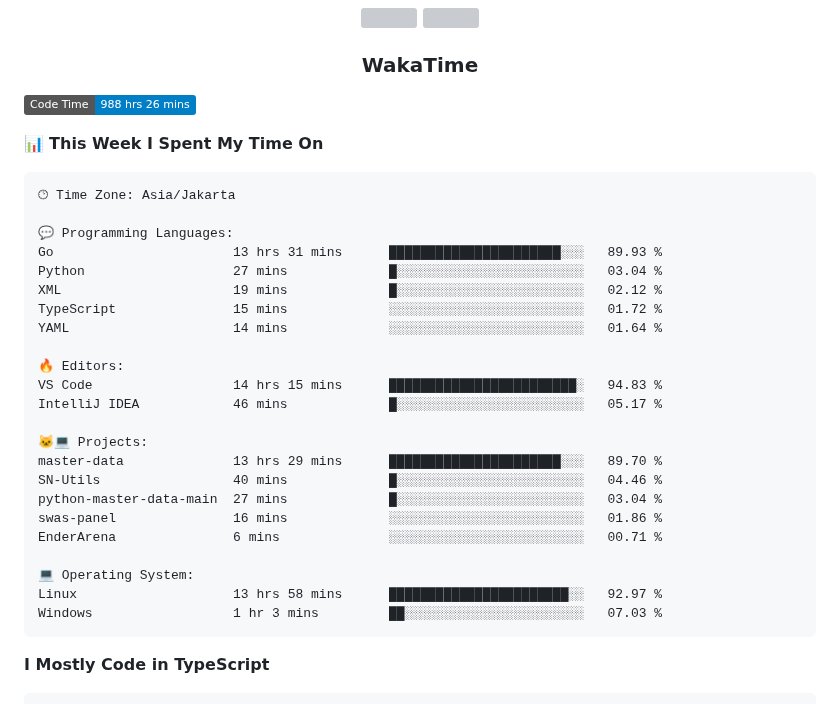
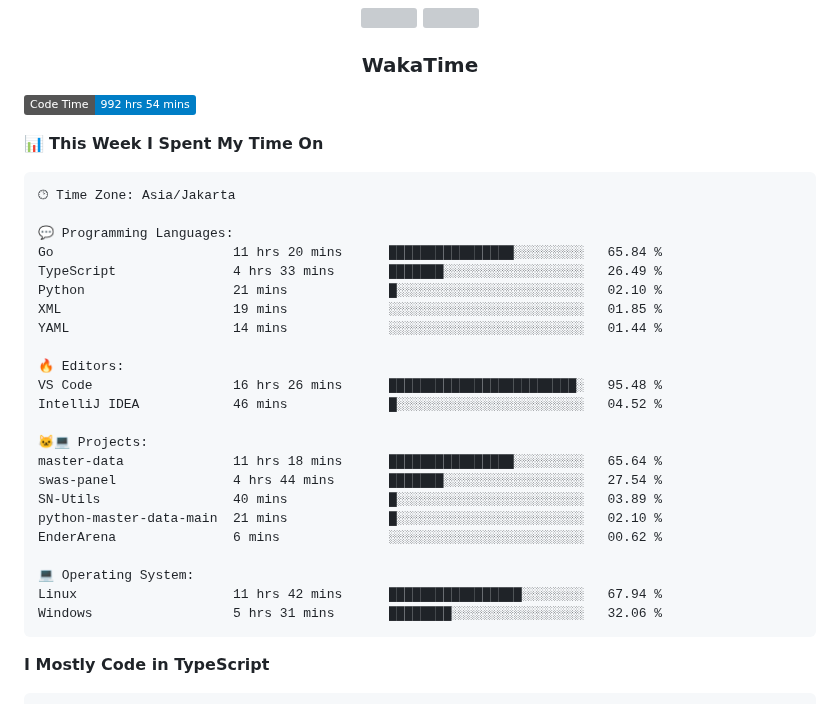
Before and after one commit to Tiramitzu/tiramitzu, a Markdown page: README.md, the part around one of its changes. GitHub-like rendering; badges without logos; grey boxes are pictures that could not be loaded.

Commit message:
Updated with Dev Metrics

````diff
--- a/README.md
+++ b/README.md
@@ -56,7 +56,7 @@
 <h3 align="center">WakaTime</h3>
 
 <!--START_SECTION:waka-->
-![Code Time](http://img.shields.io/badge/Code%20Time-988%20hrs%2026%20mins-blue)
+![Code Time](http://img.shields.io/badge/Code%20Time-992%20hrs%2054%20mins-blue)
 
 📊 **This Week I Spent My Time On**
 
@@ -64,26 +64,26 @@
 🕑︎ Time Zone: Asia/Jakarta
 
 💬 Programming Languages:
-Go                       13 hrs 31 mins      ██████████████████████░░░   89.93 %
-Python                   27 mins             █░░░░░░░░░░░░░░░░░░░░░░░░   03.04 %
-XML                      19 mins             █░░░░░░░░░░░░░░░░░░░░░░░░   02.12 %
-TypeScript               15 mins             ░░░░░░░░░░░░░░░░░░░░░░░░░   01.72 %
-YAML                     14 mins             ░░░░░░░░░░░░░░░░░░░░░░░░░   01.64 %
+Go                       11 hrs 20 mins      ████████████████░░░░░░░░░   65.84 %
+TypeScript               4 hrs 33 mins       ███████░░░░░░░░░░░░░░░░░░   26.49 %
+Python                   21 mins             █░░░░░░░░░░░░░░░░░░░░░░░░   02.10 %
+XML                      19 mins             ░░░░░░░░░░░░░░░░░░░░░░░░░   01.85 %
+YAML                     14 mins             ░░░░░░░░░░░░░░░░░░░░░░░░░   01.44 %
 
 🔥 Editors:
-VS Code                  14 hrs 15 mins      ████████████████████████░   94.83 %
-IntelliJ IDEA            46 mins             █░░░░░░░░░░░░░░░░░░░░░░░░   05.17 %
+VS Code                  16 hrs 26 mins      ████████████████████████░   95.48 %
+IntelliJ IDEA            46 mins             █░░░░░░░░░░░░░░░░░░░░░░░░   04.52 %
 
 🐱‍💻 Projects:
-master-data              13 hrs 29 mins      ██████████████████████░░░   89.70 %
-SN-Utils                 40 mins             █░░░░░░░░░░░░░░░░░░░░░░░░   04.46 %
-python-master-data-main  27 mins             █░░░░░░░░░░░░░░░░░░░░░░░░   03.04 %
-swas-panel               16 mins             ░░░░░░░░░░░░░░░░░░░░░░░░░   01.86 %
-EnderArena               6 mins              ░░░░░░░░░░░░░░░░░░░░░░░░░   00.71 %
+master-data              11 hrs 18 mins      ████████████████░░░░░░░░░   65.64 %
+swas-panel               4 hrs 44 mins       ███████░░░░░░░░░░░░░░░░░░   27.54 %
+SN-Utils                 40 mins             █░░░░░░░░░░░░░░░░░░░░░░░░   03.89 %
+python-master-data-main  21 mins             █░░░░░░░░░░░░░░░░░░░░░░░░   02.10 %
+EnderArena               6 mins              ░░░░░░░░░░░░░░░░░░░░░░░░░   00.62 %
 
 💻 Operating System:
-Linux                    13 hrs 58 mins      ███████████████████████░░   92.97 %
-Windows                  1 hr 3 mins         ██░░░░░░░░░░░░░░░░░░░░░░░   07.03 %
+Linux                    11 hrs 42 mins      █████████████████░░░░░░░░   67.94 %
+Windows                  5 hrs 31 mins       ████████░░░░░░░░░░░░░░░░░   32.06 %
 ```
 
 **I Mostly Code in TypeScript**
````
Also changed, not shown: other parts of README.md (+1 -1 lines).
